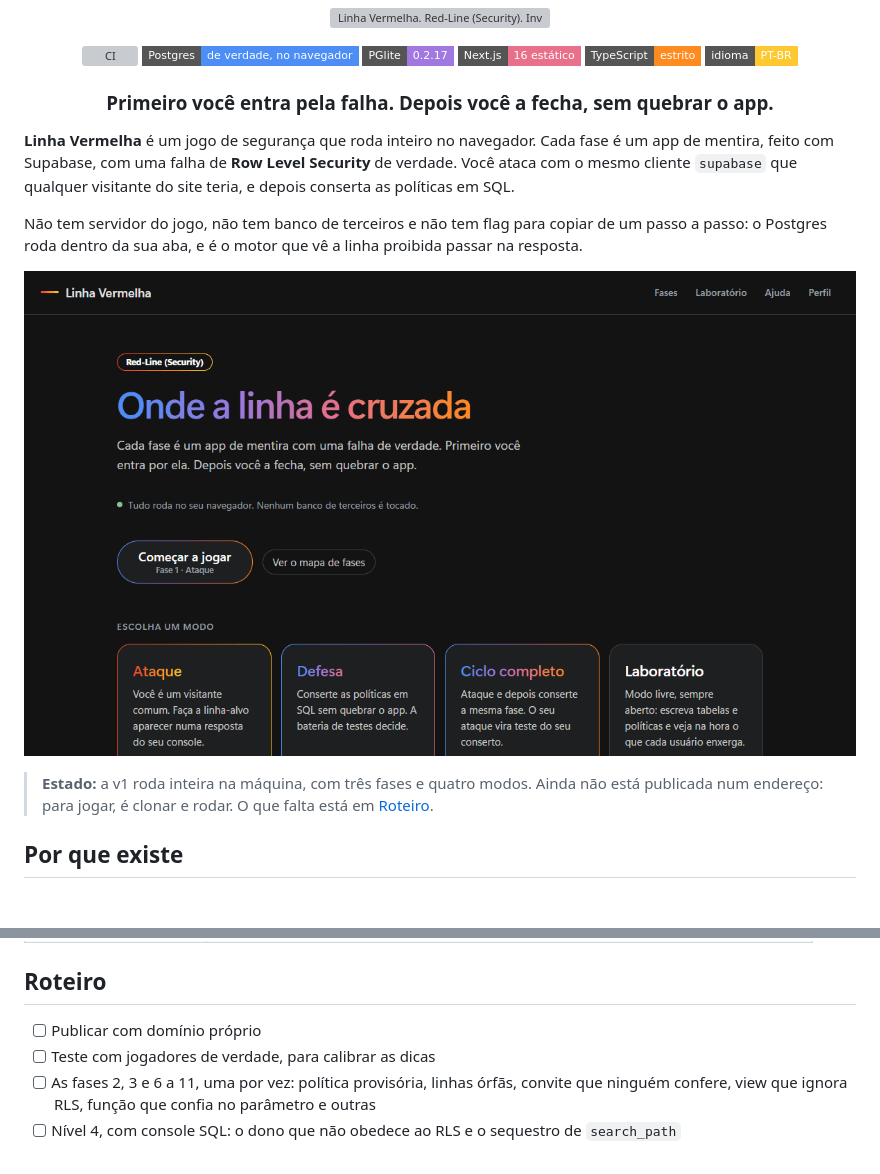
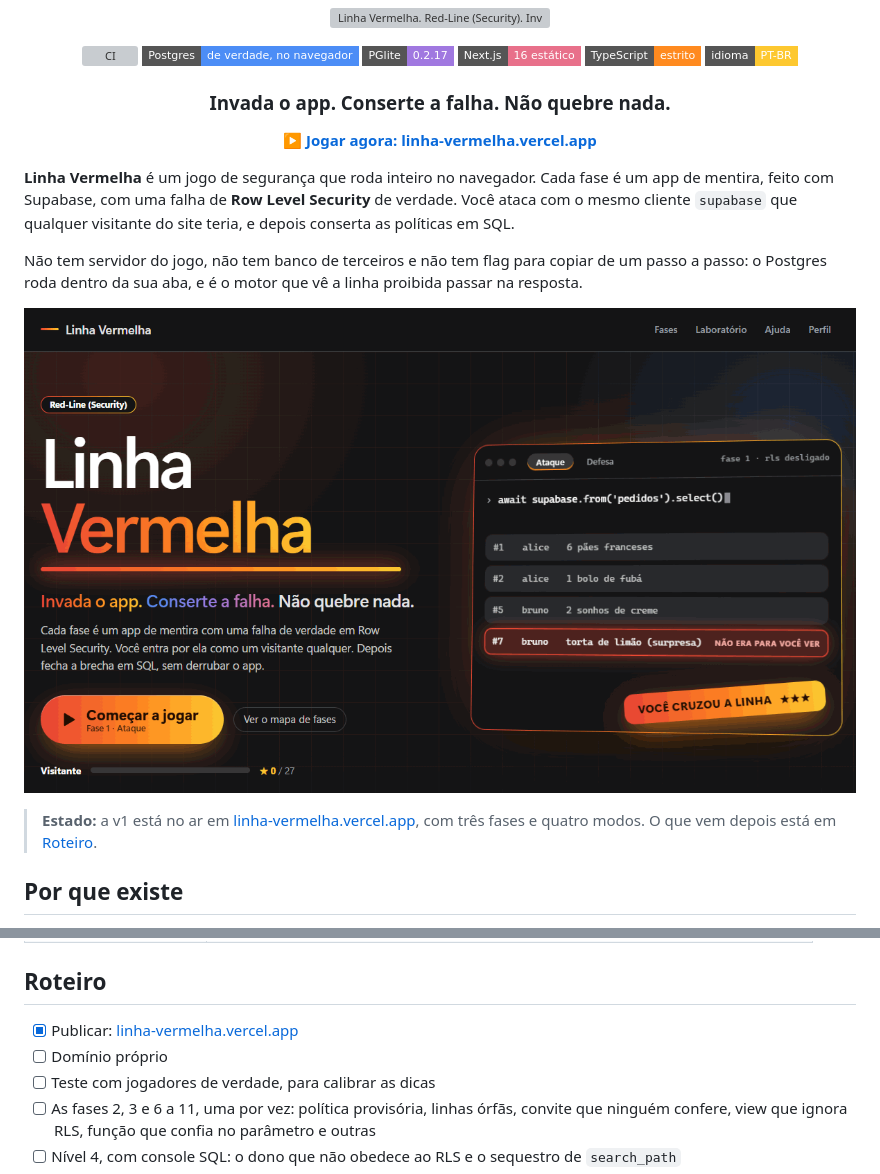
Before and after one commit to Vinicius-Santos234/linha-vermelha, a Markdown page: README.md, 2 parts joined by grey strips. Rendered like a GitHub page; pictures changed too: docs/demo.gif; badges without logos; blank space fills up the shorter version; grey boxes are pictures that could not be loaded.

```diff
--- a/README.md
+++ b/README.md
@@ -11,7 +11,11 @@
   <img src="https://img.shields.io/badge/idioma-PT--BR-fdc830?style=flat-square" alt="Idioma: PT-BR">
 </p>
 
-<h3 align="center">Primeiro você entra pela falha. Depois você a fecha, sem quebrar o app.</h3>
+<h3 align="center">Invada o app. Conserte a falha. Não quebre nada.</h3>
+
+<p align="center">
+  <a href="https://linha-vermelha.vercel.app"><b>▶ Jogar agora: linha-vermelha.vercel.app</b></a>
+</p>
 
 **Linha Vermelha** é um jogo de segurança que roda inteiro no navegador. Cada fase é um app de mentira, feito com Supabase, com uma falha de **Row Level Security** de verdade. Você ataca com o mesmo cliente `supabase` que qualquer visitante do site teria, e depois conserta as políticas em SQL.
 
@@ -22,6 +26,6 @@ Não tem servidor do jogo, não tem banco de terceiros e não tem flag para copi
 </p>
 
-> **Estado:** a v1 roda inteira na máquina, com três fases e quatro modos. Ainda não está publicada num endereço: para jogar, é clonar e rodar. O que falta está em [Roteiro](#roteiro).
+> **Estado:** a v1 está no ar em [linha-vermelha.vercel.app](https://linha-vermelha.vercel.app), com três fases e quatro modos. O que vem depois está em [Roteiro](#roteiro).
 
 ## Por que existe
 
@@ -197,7 +204,8 @@ Os testes não deixam uma fase impossível ou com o gabarito errado ir adiante:
 
 ## Roteiro
 
-- [ ] Publicar com domínio próprio
+- [x] Publicar: [linha-vermelha.vercel.app](https://linha-vermelha.vercel.app)
+- [ ] Domínio próprio
 - [ ] Teste com jogadores de verdade, para calibrar as dicas
 - [ ] As fases 2, 3 e 6 a 11, uma por vez: política provisória, linhas órfãs, convite que ninguém confere, view que ignora RLS, função que confia no parâmetro e outras
 - [ ] Nível 4, com console SQL: o dono que não obedece ao RLS e o sequestro de `search_path`
```
Also changed, not shown: other parts of README.md (+7 -4 lines), docs/inicio.png, 11 other files.
